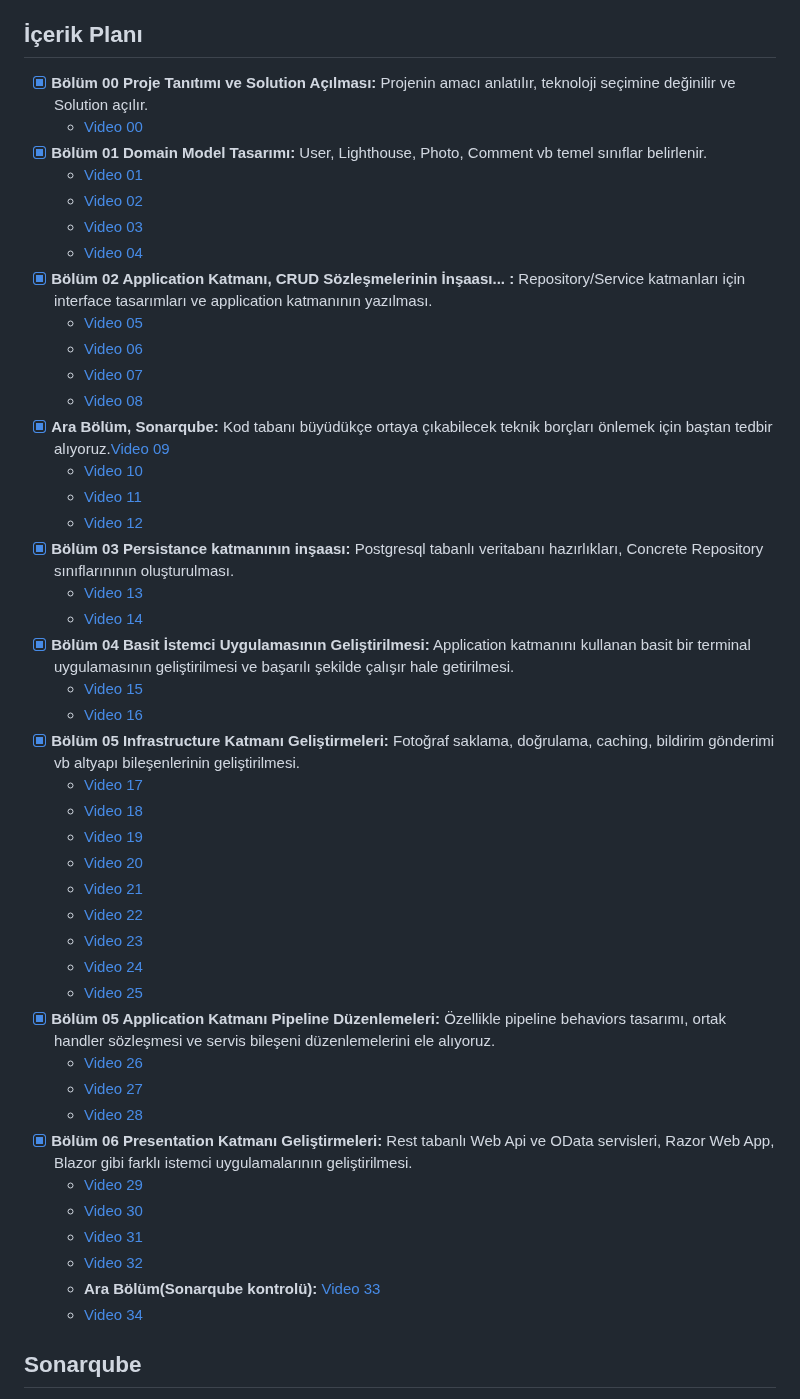
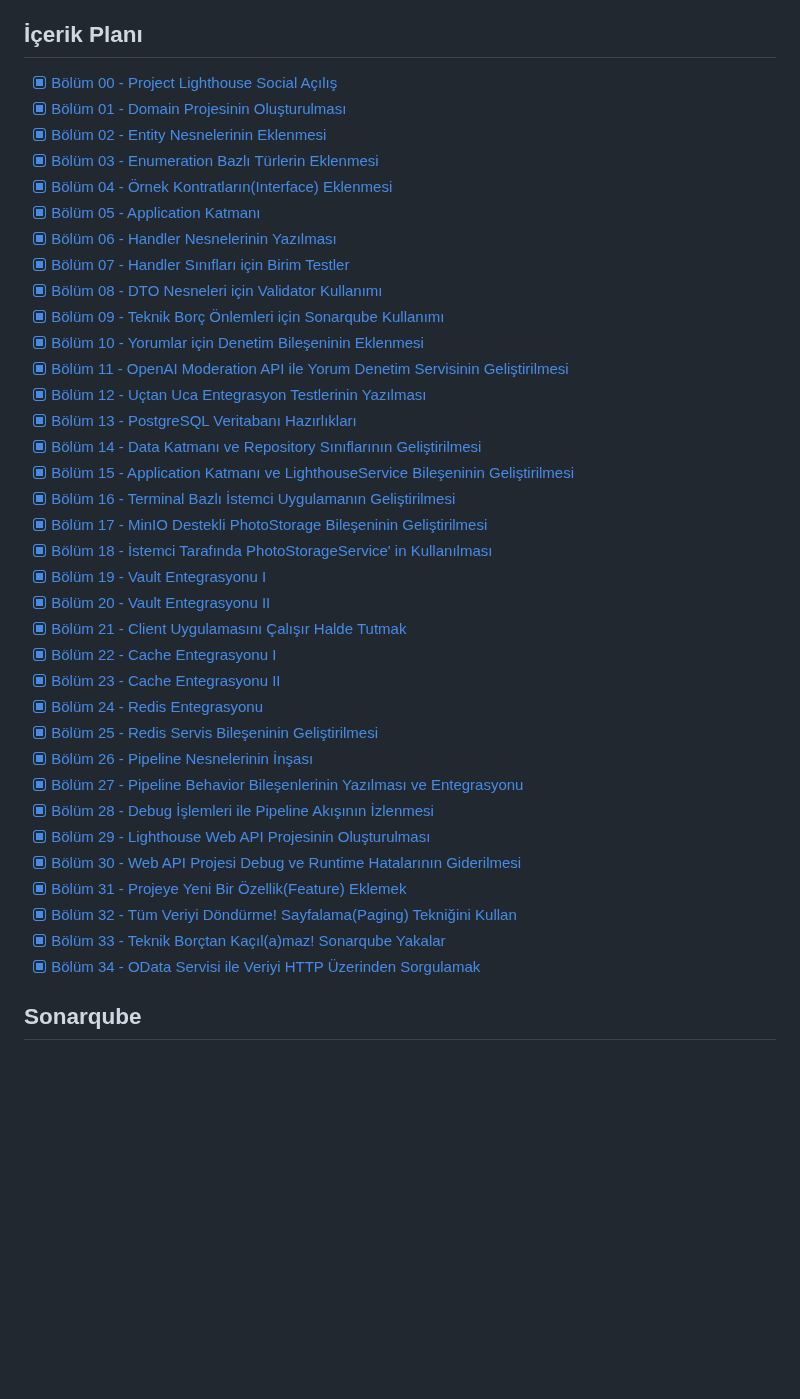
Before and after one commit to buraksenyurt/project-lighthouse-social, a Markdown page: README.md, the part around one of its changes. GitHub-like rendering; blank space fills up the shorter version.

Commit message:
Updated readme document

```diff
--- a/README.md
+++ b/README.md
@@ -54,49 +54,41 @@ Minimum Profil;
 
 ## İçerik Planı
 
-- [x] **Bölüm 00 Proje Tanıtımı ve Solution Açılması:** Projenin amacı anlatılır, teknoloji seçimine değinilir ve Solution açılır.
-  - [Video 00](https://youtu.be/xO4S60bfZPU)
-- [x] **Bölüm 01 Domain Model Tasarımı:** User, Lighthouse, Photo, Comment vb temel sınıflar belirlenir.
-  - [Video 01](https://youtu.be/fIsvAwxnnIQ)
-  - [Video 02](https://youtu.be/dDZHq-vI18U)
-  - [Video 03](https://youtu.be/cCW44l7fgX0)
-  - [Video 04](https://youtu.be/_cta_s9zM1U)
-- [x] **Bölüm 02 Application Katmanı, CRUD Sözleşmelerinin İnşaası... :** Repository/Service katmanları için interface tasarımları ve application katmanının yazılması.
-  - [Video 05](https://youtu.be/SmnrE73VvUo)
-  - [Video 06](https://youtu.be/x6u7uMxw8qU)
-  - [Video 07](https://youtu.be/P_uRenWyE54)
-  - [Video 08](https://youtu.be/MrqTqc9d2q8)
-- [x] **Ara Bölüm, Sonarqube:** Kod tabanı büyüdükçe ortaya çıkabilecek teknik borçları önlemek için baştan tedbir alıyoruz.[Video 09](https://youtu.be/XUiG1MwSq1o)
-  - [Video 10](https://youtu.be/54GMi9i2W-4)
-  - [Video 11](https://youtu.be/PU9SqkPt41o)
-  - [Video 12](https://youtu.be/vdFRhsLcqhM)
-- [x] **Bölüm 03 Persistance katmanının inşaası:** Postgresql tabanlı veritabanı hazırlıkları, Concrete Repository sınıflarınının oluşturulması.
-  - [Video 13](https://youtu.be/z8G9iThiiDE)
-  - [Video 14](https://youtu.be/pA8xsOmsZpI)
-- [x] **Bölüm 04 Basit İstemci Uygulamasının Geliştirilmesi:** Application katmanını kullanan basit bir terminal uygulamasının geliştirilmesi ve başarılı şekilde çalışır hale getirilmesi.
-  - [Video 15](https://youtu.be/ovhQM9L_hhQ)
-  - [Video 16](https://youtu.be/Frbquqiq4Us)
-- [x] **Bölüm 05 Infrastructure Katmanı Geliştirmeleri:** Fotoğraf saklama, doğrulama, caching, bildirim gönderimi vb altyapı bileşenlerinin geliştirilmesi.
-  - [Video 17](https://youtu.be/RnCqWo9Bhs8)
-  - [Video 18](https://youtu.be/pfPqZ1SkHdM)
-  - [Video 19](https://youtu.be/CN52vnOzfT4)
-  - [Video 20](https://youtu.be/GadLQoJNfw4)
-  - [Video 21](https://youtu.be/B8VHWE8xbZU)
-  - [Video 22](https://youtu.be/24CHSgqMaB4)
-  - [Video 23](https://youtu.be/z9t0rKR5g_8)
-  - [Video 24](https://youtu.be/rrRxhuo8w0E)
-  - [Video 25](https://youtu.be/gRPlFqGVTCQ)
-- [x] **Bölüm 05 Application Katmanı Pipeline Düzenlemeleri:** Özellikle pipeline behaviors tasarımı, ortak handler sözleşmesi ve servis bileşeni düzenlemelerini ele alıyoruz.
-  - [Video 26](https://youtu.be/rliAGCQpGmE)
-  - [Video 27](https://youtu.be/Y1uZuewmLAs)
-  - [Video 28](https://youtu.be/p1IQqc5cD6g)
-- [x] **Bölüm 06 Presentation Katmanı Geliştirmeleri:** Rest tabanlı Web Api ve OData servisleri, Razor Web App, Blazor gibi farklı istemci uygulamalarının geliştirilmesi.
-  - [Video 29](https://youtu.be/WI9lOd8uVs4)
-  - [Video 30](https://youtu.be/EO1IED3soQ8)
-  - [Video 31](https://youtu.be/8rV-mUXj4YQ)
-  - [Video 32](https://youtu.be/Il3GcRWGKmA)
-  - **Ara Bölüm(Sonarqube kontrolü):** [Video 33](https://youtu.be/kajGEmY_r8M)
-  - [Video 34](https://youtu.be/FlJSnSSMMpk)
+- [x] [Bölüm 00 - Project Lighthouse Social Açılış](https://youtu.be/xO4S60bfZPU)
+- [x] [Bölüm 01 - Domain Projesinin Oluşturulması](https://youtu.be/fIsvAwxnnIQ)
+- [x] [Bölüm 02 - Entity Nesnelerinin Eklenmesi](https://youtu.be/dDZHq-vI18U)
+- [x] [Bölüm 03 - Enumeration Bazlı Türlerin Eklenmesi](https://youtu.be/cCW44l7fgX0)
+- [x] [Bölüm 04 - Örnek Kontratların(Interface) Eklenmesi](https://youtu.be/_cta_s9zM1U)
+- [x] [Bölüm 05 - Application Katmanı](https://youtu.be/SmnrE73VvUo)
+- [x] [Bölüm 06 - Handler Nesnelerinin Yazılması](https://youtu.be/x6u7uMxw8qU)
+- [x] [Bölüm 07 - Handler Sınıfları için Birim Testler](https://youtu.be/P_uRenWyE54)
+- [x] [Bölüm 08 - DTO Nesneleri için Validator Kullanımı](https://youtu.be/MrqTqc9d2q8)
+- [x] [Bölüm 09 - Teknik Borç Önlemleri için Sonarqube Kullanımı](https://youtu.be/XUiG1MwSq1o)
+- [x] [Bölüm 10 - Yorumlar için Denetim Bileşeninin Eklenmesi](https://youtu.be/54GMi9i2W-4)
+- [x] [Bölüm 11 - OpenAI Moderation API ile Yorum Denetim Servisinin Geliştirilmesi](https://youtu.be/PU9SqkPt41o)
+- [x] [Bölüm 12 - Uçtan Uca Entegrasyon Testlerinin Yazılması](https://youtu.be/vdFRhsLcqhM)
+- [x] [Bölüm 13 - PostgreSQL Veritabanı Hazırlıkları](https://youtu.be/z8G9iThiiDE)
+- [x] [Bölüm 14 - Data Katmanı ve Repository Sınıflarının Geliştirilmesi](https://youtu.be/pA8xsOmsZpI)
+- [x] [Bölüm 15 - Application Katmanı ve LighthouseService Bileşeninin Geliştirilmesi](https://youtu.be/ovhQM9L_hhQ)
+- [x] [Bölüm 16 - Terminal Bazlı İstemci Uygulamanın Geliştirilmesi](https://youtu.be/Frbquqiq4Us)
+- [x] [Bölüm 17 - MinIO Destekli PhotoStorage Bileşeninin Geliştirilmesi](https://youtu.be/RnCqWo9Bhs8)
+- [x] [Bölüm 18 - İstemci Tarafında PhotoStorageService' in Kullanılması](https://youtu.be/pfPqZ1SkHdM)
+- [x] [Bölüm 19 - Vault Entegrasyonu I](https://youtu.be/CN52vnOzfT4)
+- [x] [Bölüm 20 - Vault Entegrasyonu II](https://youtu.be/GadLQoJNfw4)
+- [x] [Bölüm 21 - Client Uygulamasını Çalışır Halde Tutmak](https://youtu.be/B8VHWE8xbZU)
+- [x] [Bölüm 22 - Cache Entegrasyonu I](https://youtu.be/24CHSgqMaB4)
+- [x] [Bölüm 23 - Cache Entegrasyonu II](https://youtu.be/z9t0rKR5g_8)
+- [x] [Bölüm 24 - Redis Entegrasyonu](https://youtu.be/rrRxhuo8w0E)
+- [x] [Bölüm 25 - Redis Servis Bileşeninin Geliştirilmesi](https://youtu.be/gRPlFqGVTCQ)
+- [x] [Bölüm 26 - Pipeline Nesnelerinin İnşası](https://youtu.be/rliAGCQpGmE)
+- [x] [Bölüm 27 - Pipeline Behavior Bileşenlerinin Yazılması ve Entegrasyonu](https://youtu.be/Y1uZuewmLAs)
+- [x] [Bölüm 28 - Debug İşlemleri ile Pipeline Akışının İzlenmesi](https://youtu.be/p1IQqc5cD6g)
+- [x] [Bölüm 29 - Lighthouse Web API Projesinin Oluşturulması](https://youtu.be/WI9lOd8uVs4)
+- [x] [Bölüm 30 - Web API Projesi Debug ve Runtime Hatalarının Giderilmesi](https://youtu.be/EO1IED3soQ8)
+- [x] [Bölüm 31 - Projeye Yeni Bir Özellik(Feature) Eklemek](https://youtu.be/8rV-mUXj4YQ)
+- [x] [Bölüm 32 - Tüm Veriyi Döndürme! Sayfalama(Paging) Tekniğini Kullan](https://youtu.be/Il3GcRWGKmA)
+- [x] [Bölüm 33 - Teknik Borçtan Kaçıl(a)maz! Sonarqube Yakalar](https://youtu.be/kajGEmY_r8M)
+- [x] [Bölüm 34 - OData Servisi ile Veriyi HTTP Üzerinden Sorgulamak](https://youtu.be/FlJSnSSMMpk)
 
 ## Sonarqube
 
```
Also changed, not shown: other parts of README.md (+29 -0 lines).
